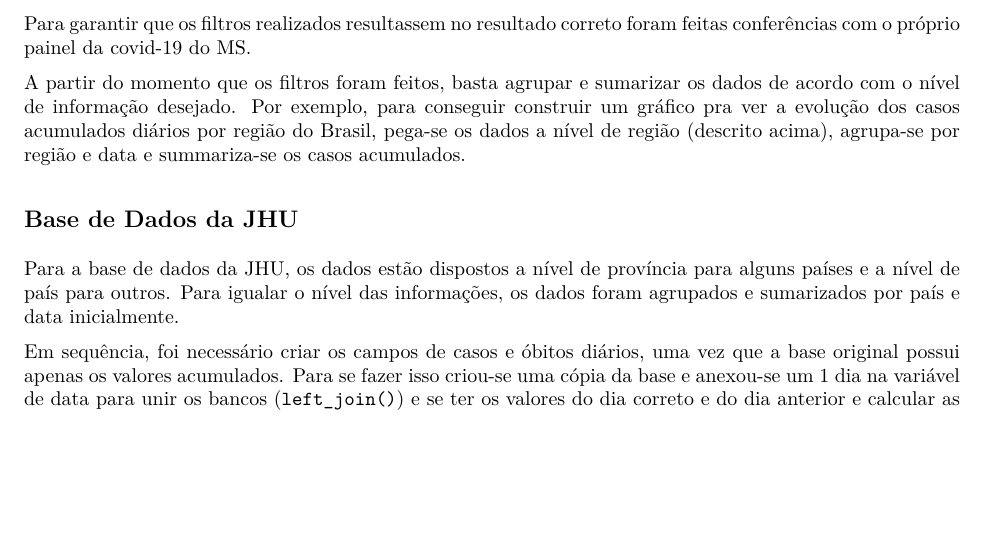
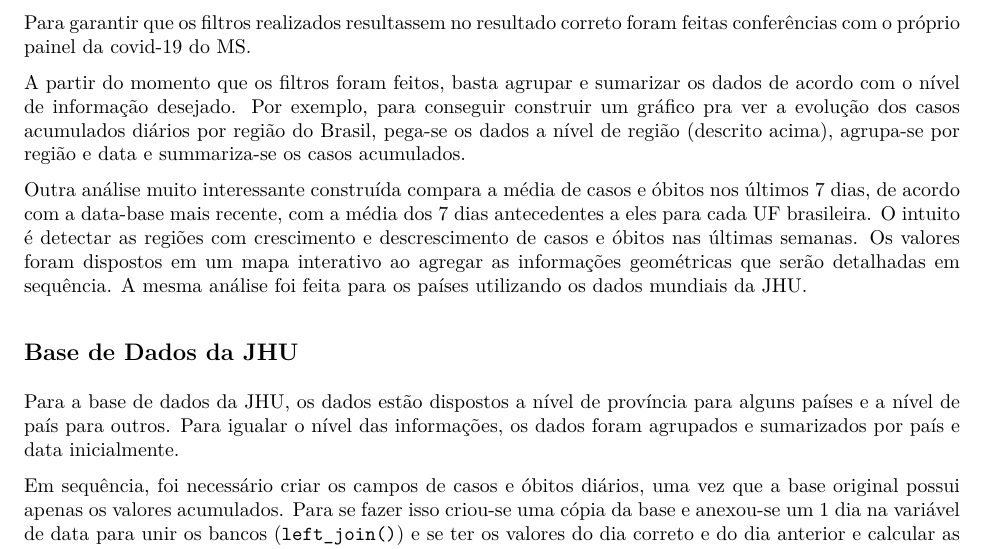
Before and after one commit to luckermos/PainelCOVID, an R Markdown document (Relatório Descritiva/Relatório_Descritivo_V1.rmd): part of page 7 of 12, cut so that both start at the same text, the shorter picture padded with empty space. The pictures show the output file Relatório Descritiva/Relatório_Descritivo_V1.pdf that the author committed with the source.

Commit message:
Atualizações do Relatório Descritivo.

```diff
--- a/Relatório Descritiva/Relatório_Descritivo_V1.rmd
+++ b/Relatório Descritiva/Relatório_Descritivo_V1.rmd
@@ -85,6 +85,8 @@ Para garantir que os filtros realizados resultassem no resultado correto foram f
 
 A partir do momento que os filtros foram feitos, basta agrupar e sumarizar os dados de acordo com o nível de informação desejado. Por exemplo, para conseguir construir um gráfico pra ver a evolução dos casos acumulados diários por região do Brasil, pega-se os dados a nível de região (descrito acima), agrupa-se por região e data e summariza-se os casos acumulados.
 
+Outra análise muito interessante construída compara a média de casos e óbitos nos últimos 7 dias, de acordo com a data-base mais recente, com a média dos 7 dias antecedentes a eles para cada UF brasileira. O intuito é detectar as regiões com crescimento e descrescimento de casos e óbitos nas últimas semanas. Os valores foram dispostos em um mapa interativo ao agregar as informações geométricas que serão detalhadas em sequência. A mesma análise foi feita para os países utilizando os dados mundiais da JHU.
+
 ## Base de Dados da JHU
 
 Para a base de dados da JHU, os dados estão dispostos a nível de província para alguns países e a nível de país para outros. Para igualar o nível das informações, os dados foram agrupados e sumarizados por país e data inicialmente.
```
Also changed, not shown: Relatório Descritiva/Relatório_Descritivo_V1.pdf.
